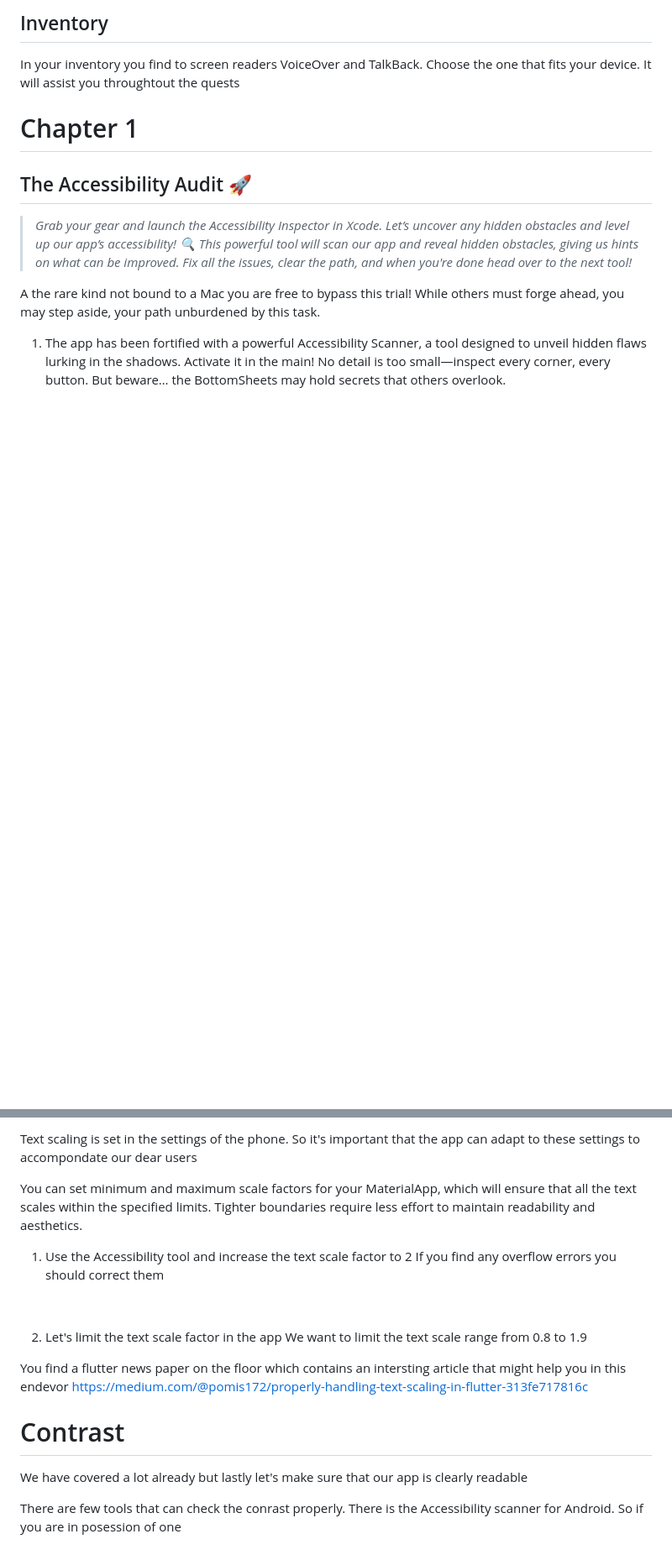
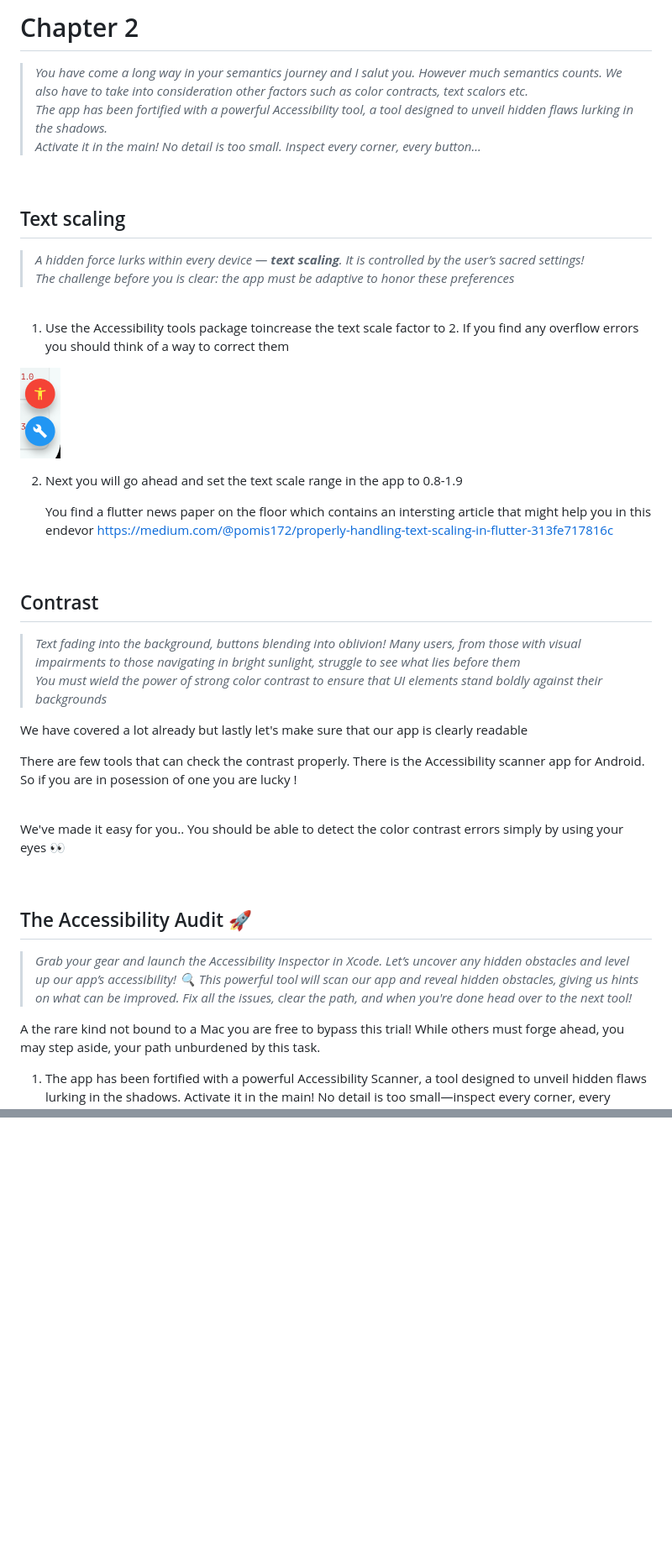
Before and after one commit to sandruschka/accessibility-workshop, a Markdown page: README.md, 2 parts joined by grey strips. Shown: that part at 84% size. GitHub-like rendering; pictures changed too: lib/assets/markdown/accessibility_tools.png (added); blank space fills up the shorter version.

```diff
--- a/README.md
+++ b/README.md
@@ -16,8 +127,45 @@ Good luck, and remember, every improvement you make brings the app closer to vic
 
-## Inventory
-In your inventory you find to screen readers
-VoiceOver and TalkBack. Choose the one that fits your device.
-It will assist you throughtout the quests
+# Chapter 2
+
+> *You have come a long way in your semantics journey and I salut you.
+However much semantics counts. We also have to take into consideration other factors such as color contracts, text scalors etc. <br>
+> The app has been fortified with a powerful Accessibility tool, a tool designed to unveil hidden flaws lurking in the shadows. <br>
+> Activate it in the main! No detail is too small.
+> Inspect every corner, every button...*
+
+<br>
 
 
-# Chapter 1
+## Text scaling
+
+> *A hidden force lurks within every device — **text scaling**. It is controlled by the user’s sacred settings! <br>
+> The challenge before you is clear: the app must be adaptive to honor these preferences*
+
+<br>
+
+1. Use the Accessibility tools package toincrease the text scale factor to 2. If you find any overflow errors you should think of a way to correct them
+
+![image info](./lib/assets/markdown/accessibility_tools.png)
+<br>
+
+2. Next you will go ahead and set the text scale range in the app to 0.8-1.9
+
+    You find a flutter news paper on the floor which contains an intersting article that might help you in this endevor
+https://medium.com/@pomis172/properly-handling-text-scaling-in-flutter-313fe717816c
+
+
+<br>
+
+## Contrast
+
+> *Text fading into the background, buttons blending into oblivion! Many users, from those with visual impairments to those navigating in bright sunlight, struggle to see what lies before them* <br>
+> *You must wield the power of strong color contrast to ensure that UI elements stand boldly against their backgrounds*
+
+We have covered a lot already but lastly let's make sure that our app is clearly readable
+
+There are few tools that can check the contrast properly. There is the Accessibility scanner app for Android. So if you are in posession of one you are lucky !
+
+<br>
+
+We've made it easy for you.. You should be able to detect the color contrast errors simply by using your eyes 👀
+
@@ -99,20 +184,0 @@ $~$
-Text scaling is set in the settings of the phone. So it's important that the app can adapt to these settings to accompondate our dear users
-
-You can set minimum and maximum scale factors for your MaterialApp, which will ensure that all the text scales within the specified limits. Tighter boundaries require less effort to maintain readability and aesthetics.
-
-1. Use the Accessibility tool and increase the text scale factor to 2
-If you find any overflow errors you should correct them
-
-$~$
-
-2. Let's limit the text scale factor in the app
-We want to limit the text scale range from 0.8 to 1.9
-
-You find a flutter news paper on the floor which contains an intersting article that might help you in this endevor
-https://medium.com/@pomis172/properly-handling-text-scaling-in-flutter-313fe717816c
-
-
-# Contrast
-We have covered a lot already but lastly let's make sure that our app is clearly readable
-
-There are few tools that can check the conrast properly. There is the Accessibility scanner for Android. So if you are in posession of one
```
Also changed, not shown: other parts of README.md (+117 -68 lines), popcorn.md (added, +1 -0 lines), lib/assets/markdown/balance_card_see_all.png (added).
